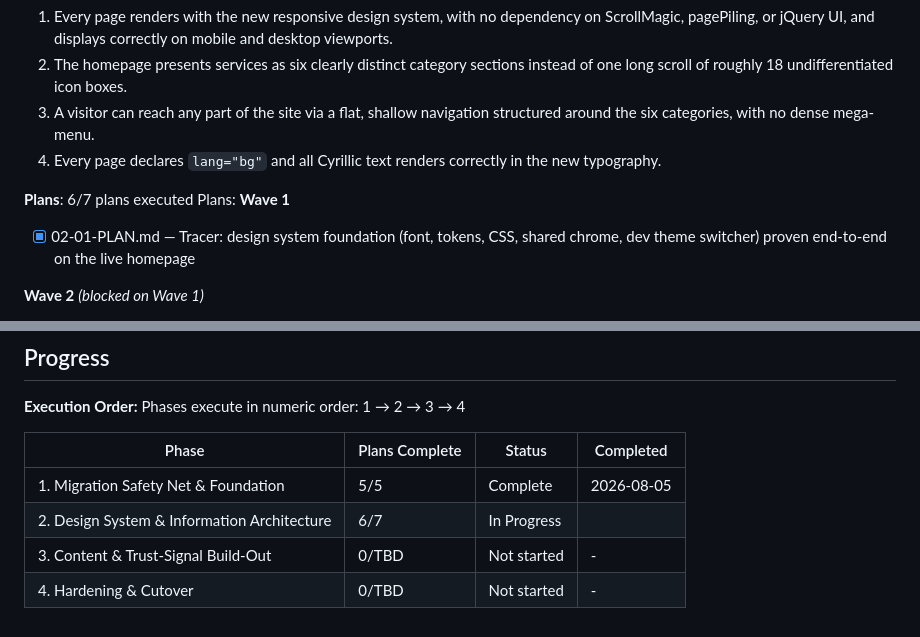
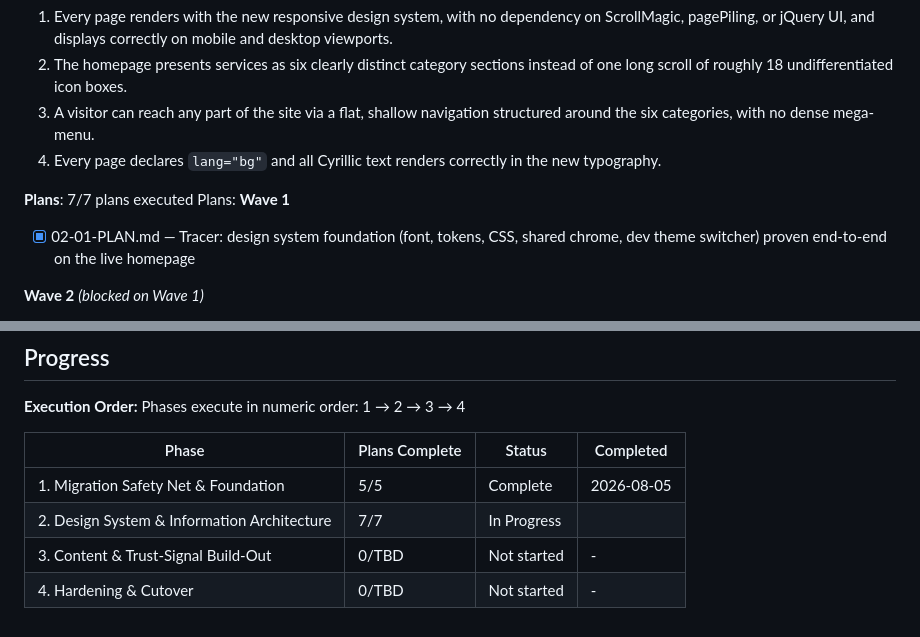
Before and after one commit to ifchy/torin-computers, a Markdown page: .planning/ROADMAP.md, 2 parts joined by grey strips. Drawn GitHub-style.

Commit message:
docs(phase-02): update tracking after wave 7

```diff
--- a/.planning/ROADMAP.md
+++ b/.planning/ROADMAP.md
@@ -59,7 +59,7 @@ Plans:
   3. A visitor can reach any part of the site via a flat, shallow navigation structured around the six categories, with no dense mega-menu.
   4. Every page declares `lang="bg"` and all Cyrillic text renders correctly in the new typography.
 
-**Plans**: 6/7 plans executed
+**Plans**: 7/7 plans executed
 Plans:
 **Wave 1**
 
@@ -131,6 +131,6 @@ Phases execute in numeric order: 1 → 2 → 3 → 4
 | Phase | Plans Complete | Status | Completed |
 |-------|----------------|--------|-----------|
 | 1. Migration Safety Net & Foundation | 5/5 | Complete    | 2026-08-05 |
-| 2. Design System & Information Architecture | 6/7 | In Progress|  |
+| 2. Design System & Information Architecture | 7/7 | In Progress|  |
 | 3. Content & Trust-Signal Build-Out | 0/TBD | Not started | - |
 | 4. Hardening & Cutover | 0/TBD | Not started | - |
```
Also changed, not shown: other parts of .planning/ROADMAP.md (+1 -1 lines).
